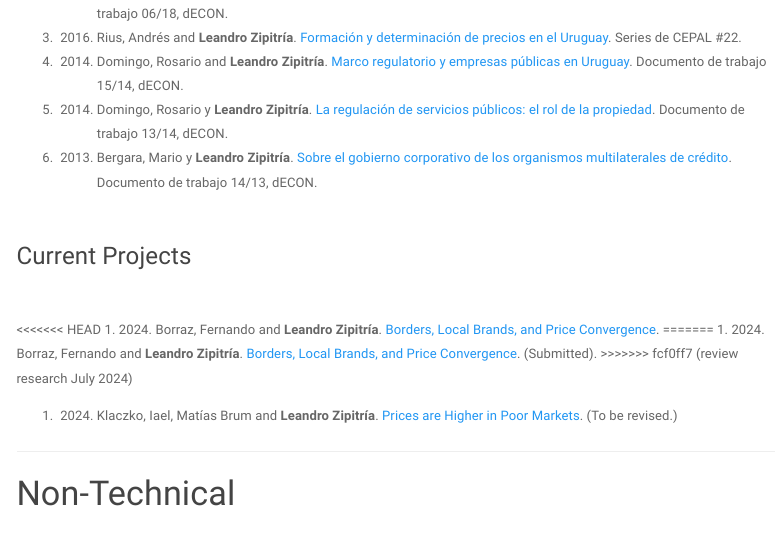
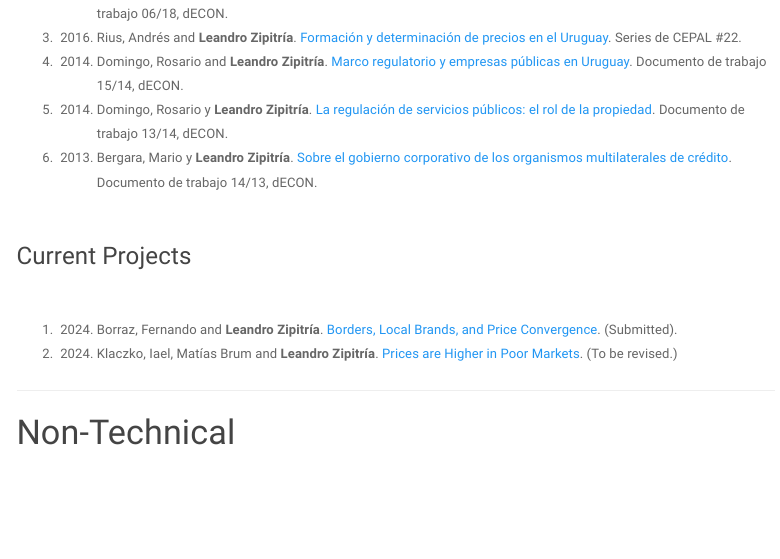
Before and after one commit to LeandroZipitria/LeandroZipitria.github.io, an R Markdown document (research.Rmd): the page in a window 1100 px wide, from 1420 px down. Rendered offline with R 4.5, knitr and Pandoc, with nearby package versions; a font, style sheet, LaTeX package, included part or bibliography that could not be used is replaced or left out; menus at the side of the page are left out.

Commit message:
review research July 2024

```diff
--- a/research.Rmd
+++ b/research.Rmd
@@ -96,11 +96,7 @@ Some codes are in my [Github](http://github.com/LeandroZipitria) page.
 \
 
 
-<<<<<<< HEAD
-1. 2024. Borraz, Fernando and **Leandro Zipitría**. [Borders, Local Brands, and Price Convergence](files/2024.07 Borders local brands and price convergence.pdf).
-=======
 1. 2024. Borraz, Fernando and **Leandro Zipitría**. [Borders, Local Brands, and Price Convergence](files/2024.07 Borders local brands and price convergence.pdf). (Submitted).
->>>>>>> fcf0ff7 (review research July 2024)
 
 1. 2024. Klaczko, Iael, Matías Brum and **Leandro Zipitría**. [Prices are Higher in Poor Markets](files/2024.06 PPM_Uy.pdf). (To be revised.)
 
```
Also changed, not shown: research.html, 1 other file.
